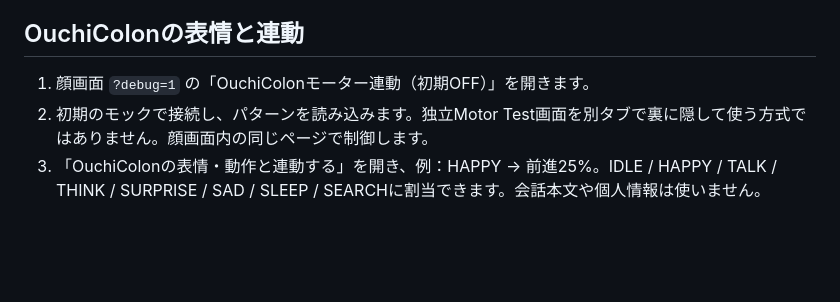
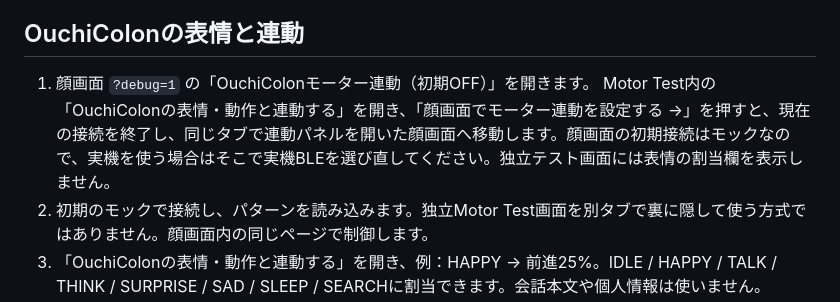
Before and after one commit to Yuji5124/ouchi-colon, a Markdown page: docs/motor-test/usb-patterns.md, the part around the change. Drawn GitHub-style; blank space fills up the shorter version.

```diff
--- a/docs/motor-test/usb-patterns.md
+++ b/docs/motor-test/usb-patterns.md
@@ -44,6 +44,7 @@ USB欄に準備状況と、未確認の項目数を表示します。書込み
 ## OuchiColonの表情と連動
 
 1. 顔画面 `?debug=1` の「OuchiColonモーター連動（初期OFF）」を開きます。
+   Motor Test内の「OuchiColonの表情・動作と連動する」を開き、「顔画面でモーター連動を設定する →」を押すと、現在の接続を終了し、同じタブで連動パネルを開いた顔画面へ移動します。顔画面の初期接続はモックなので、実機を使う場合はそこで実機BLEを選び直してください。独立テスト画面には表情の割当欄を表示しません。
 2. 初期のモックで接続し、パターンを読み込みます。独立Motor Test画面を別タブで裏に隠して使う方式ではありません。顔画面内の同じページで制御します。
 3. 「OuchiColonの表情・動作と連動する」を開き、例：HAPPY → 前進25%。IDLE / HAPPY / TALK / THINK / SURPRISE / SAD / SLEEP / SEARCHに割当できます。会話本文や個人情報は使いません。
 4. 連動ON、安全確認4項目、最後に「信号連動を1回だけ許可」。次の対応表情イベントで1動作だけ実行し、パルス上限で停止・許可解除します。
```
Also changed, not shown: docs/motor-test/verification.md (+2 -0 lines), docs/motor-test/reports/link-screen.jpg (added), 3 other files.
